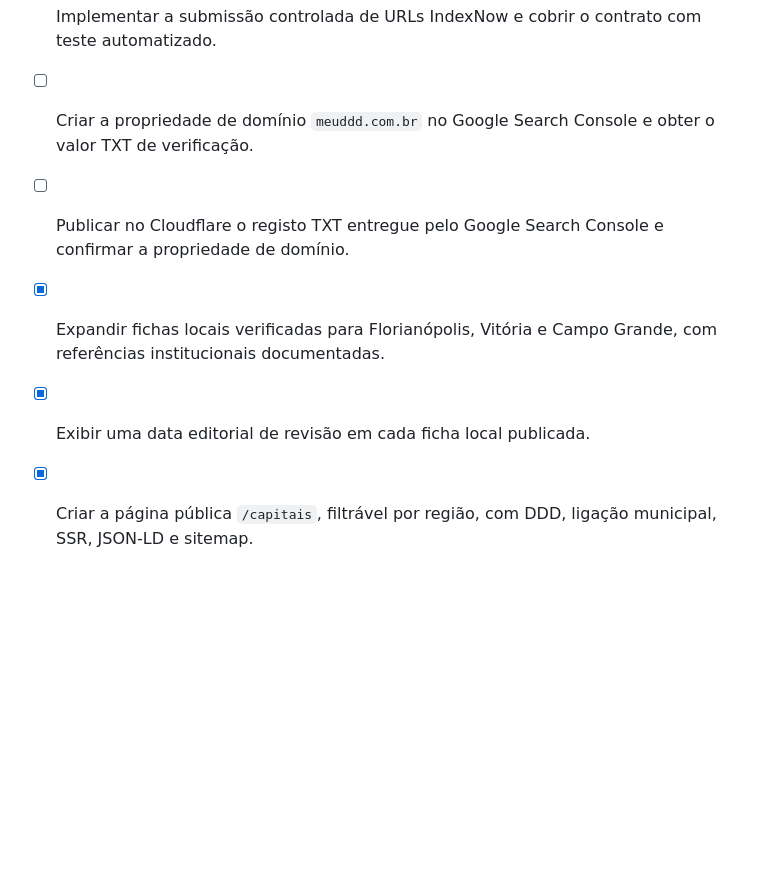
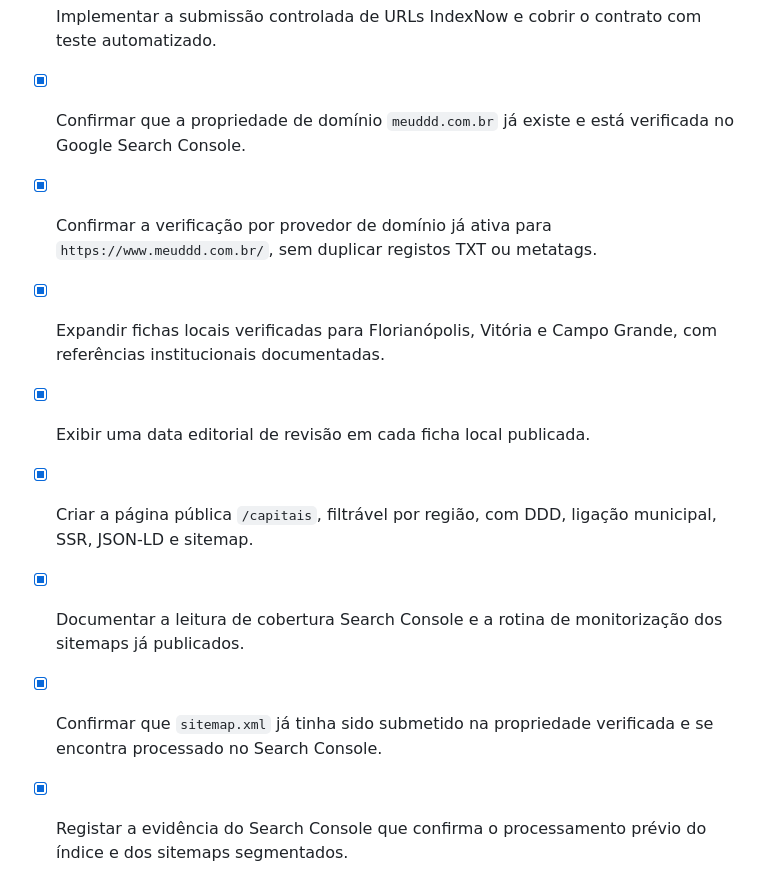
Before and after one commit to sidneysantossp/meuddd, a Markdown page: todo.md, the part around one of its changes. Drawn GitHub-style; blank space fills up the shorter version.

```diff
--- a/todo.md
+++ b/todo.md
@@ -160,8 +160,11 @@
 - [x] Ampliar os dados estruturados com `dateModified`, `Organization`, `WebSite`, `SearchAction` e relações territoriais verificáveis.
 - [x] Gerar e publicar a chave de verificação do IndexNow, com endpoint público estável no domínio canónico.
 - [x] Implementar a submissão controlada de URLs IndexNow e cobrir o contrato com teste automatizado.
-- [ ] Criar a propriedade de domínio `meuddd.com.br` no Google Search Console e obter o valor TXT de verificação.
-- [ ] Publicar no Cloudflare o registo TXT entregue pelo Google Search Console e confirmar a propriedade de domínio.
+- [x] Confirmar que a propriedade de domínio `meuddd.com.br` já existe e está verificada no Google Search Console.
+- [x] Confirmar a verificação por provedor de domínio já ativa para `https://www.meuddd.com.br/`, sem duplicar registos TXT ou metatags.
 - [x] Expandir fichas locais verificadas para Florianópolis, Vitória e Campo Grande, com referências institucionais documentadas.
 - [x] Exibir uma data editorial de revisão em cada ficha local publicada.
 - [x] Criar a página pública `/capitais`, filtrável por região, com DDD, ligação municipal, SSR, JSON-LD e sitemap.
+- [x] Documentar a leitura de cobertura Search Console e a rotina de monitorização dos sitemaps já publicados.
+- [x] Confirmar que `sitemap.xml` já tinha sido submetido na propriedade verificada e se encontra processado no Search Console.
+- [x] Registar a evidência do Search Console que confirma o processamento prévio do índice e dos sitemaps segmentados.
```
Also changed, not shown: other parts of todo.md (+1 -1 lines), docs/medicao-search-console.md (added, +55 -0 lines).
